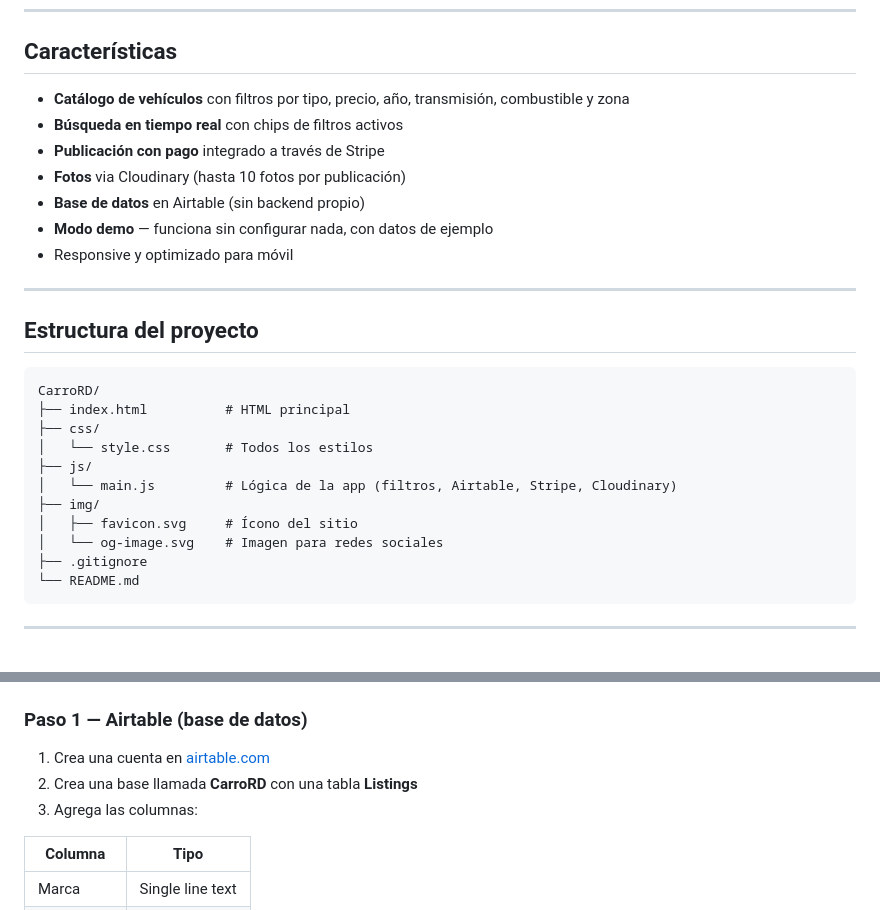
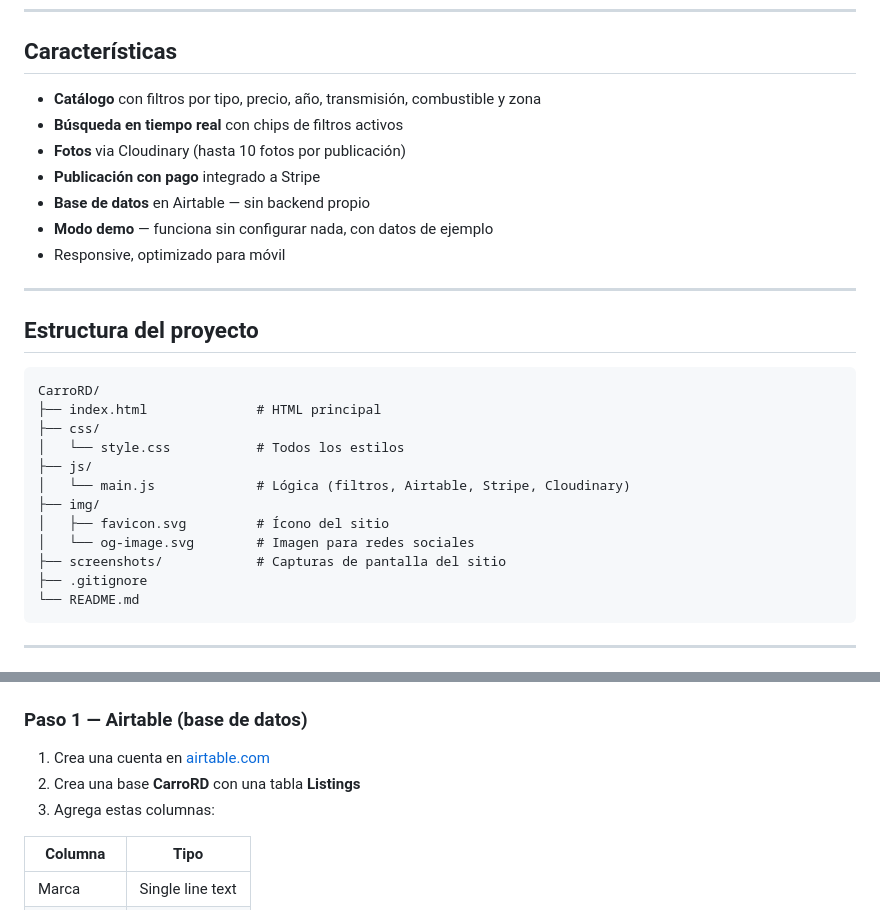
Before and after one commit to Fer1211/Carro_RD, a Markdown page: README.md, 2 parts joined by grey strips. Drawn GitHub-style.

````diff
--- a/README.md
+++ b/README.md
@@ -8,13 +32,13 @@
 
 ## Características
 
-- **Catálogo de vehículos** con filtros por tipo, precio, año, transmisión, combustible y zona
+- **Catálogo** con filtros por tipo, precio, año, transmisión, combustible y zona
 - **Búsqueda en tiempo real** con chips de filtros activos
-- **Publicación con pago** integrado a través de Stripe
 - **Fotos** via Cloudinary (hasta 10 fotos por publicación)
-- **Base de datos** en Airtable (sin backend propio)
+- **Publicación con pago** integrado a Stripe
+- **Base de datos** en Airtable — sin backend propio
 - **Modo demo** — funciona sin configurar nada, con datos de ejemplo
-- Responsive y optimizado para móvil
+- Responsive, optimizado para móvil
 
 ---
 
@@ -22,14 +46,15 @@
 
 ```
 CarroRD/
-├── index.html          # HTML principal
+├── index.html              # HTML principal
 ├── css/
-│   └── style.css       # Todos los estilos
+│   └── style.css           # Todos los estilos
 ├── js/
-│   └── main.js         # Lógica de la app (filtros, Airtable, Stripe, Cloudinary)
+│   └── main.js             # Lógica (filtros, Airtable, Stripe, Cloudinary)
 ├── img/
-│   ├── favicon.svg     # Ícono del sitio
-│   └── og-image.svg    # Imagen para redes sociales
+│   ├── favicon.svg         # Ícono del sitio
+│   └── og-image.svg        # Imagen para redes sociales
+├── screenshots/            # Capturas de pantalla del sitio
 ├── .gitignore
 └── README.md
 ```
@@ -57,8 +82,8 @@ const CONFIG = {
 ### Paso 1 — Airtable (base de datos)
 
 1. Crea una cuenta en [airtable.com](https://airtable.com)
-2. Crea una base llamada **CarroRD** con una tabla **Listings**
-3. Agrega las columnas:
+2. Crea una base **CarroRD** con una tabla **Listings**
+3. Agrega estas columnas:
 
 | Columna    | Tipo              |
 |------------|-------------------|
````
Also changed, not shown: other parts of README.md (+28 -9 lines), screenshots/catalog.png (added), screenshots/full-page.png (added), screenshots/hero.png (added), screenshots/mobile.png (added), screenshots/modal-detail.png (added), screenshots/modal-publish.png (added).
